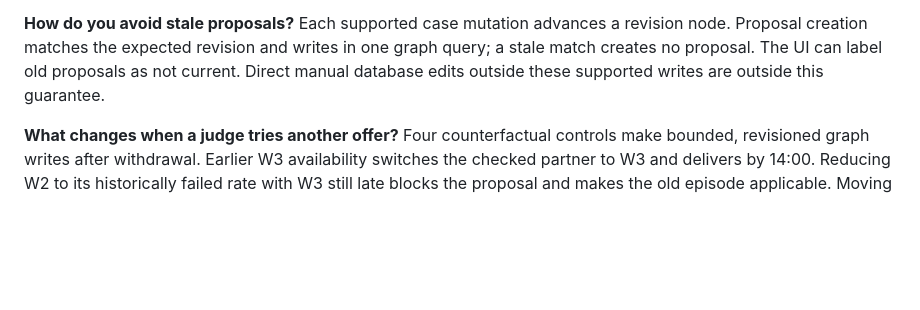
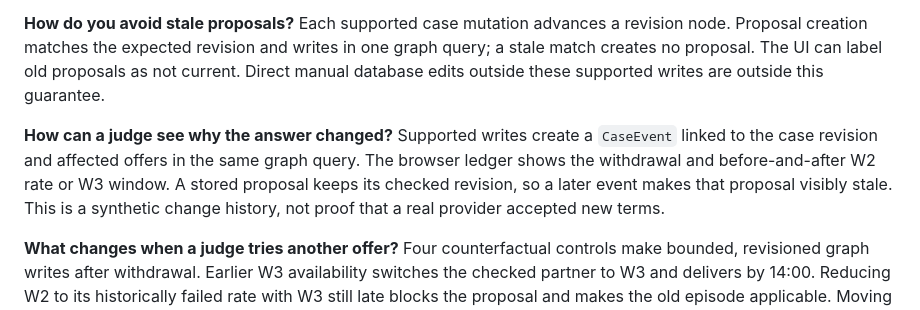
Before and after one commit to divyanshAgarwal123/pact-graph-hacks, a Markdown page: JUDGE_QA.md, the part around the change. Rendered like a GitHub page; blank space fills up the shorter version.

```diff
--- a/JUDGE_QA.md
+++ b/JUDGE_QA.md
@@ -16,6 +16,8 @@ Use these as prompts to explain the code in your own words, not as claims of wor
 
 **How do you avoid stale proposals?** Each supported case mutation advances a revision node. Proposal creation matches the expected revision and writes in one graph query; a stale match creates no proposal. The UI can label old proposals as not current. Direct manual database edits outside these supported writes are outside this guarantee.
 
+**How can a judge see why the answer changed?** Supported writes create a `CaseEvent` linked to the case revision and affected offers in the same graph query. The browser ledger shows the withdrawal and before-and-after W2 rate or W3 window. A stored proposal keeps its checked revision, so a later event makes that proposal visibly stale. This is a synthetic change history, not proof that a real provider accepted new terms.
+
 **What changes when a judge tries another offer?** Four counterfactual controls make bounded, revisioned graph writes after withdrawal. Earlier W3 availability switches the checked partner to W3 and delivers by 14:00. Reducing W2 to its historically failed rate with W3 still late blocks the proposal and makes the old episode applicable. Moving W3 earlier then rescues the goal while leaving W2's applicable failure history intact. Restoring the baseline picks W2 again. Completed device records stay intact, and earlier proposals remain stored but stale.
 
 **Why Track 01 instead of Track 02 or 03?** The current differentiator is a graph-grounded action on connected offers with an explanation path. There is one model agent, no proven multi-agent handoff or per-tenant memory isolation, and no company document corpus. Those gaps make Track 02 and 03 claims premature.
```
Also changed, not shown: SUBMISSION_DRAFT.md (+1 -1 lines), VERIFICATION.md (+3 -2 lines).
